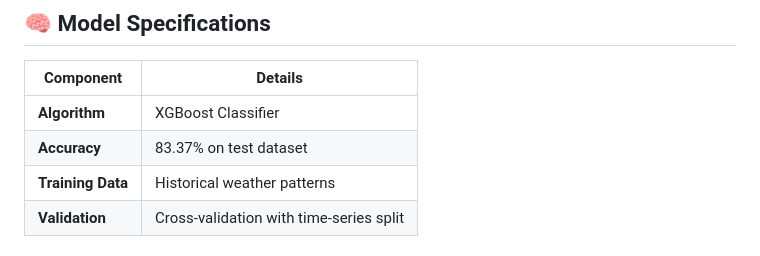
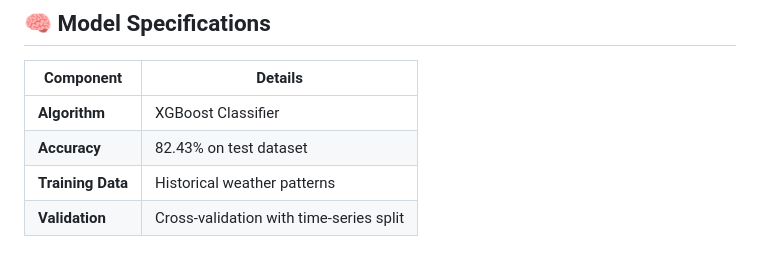
Before and after one commit to vinayakjoshi04/Rain-Predictor, a Markdown page: README.md, the part around the change. Drawn GitHub-style.

```diff
--- a/README.md
+++ b/README.md
@@ -40,7 +40,7 @@ Rainfall-Prediction/
 | Component | Details |
 |-----------|---------|
 | **Algorithm** | XGBoost Classifier |
-| **Accuracy** | 83.37% on test dataset |
+| **Accuracy** | 82.43% on test dataset |
 | **Training Data** | Historical weather patterns |
 | **Validation** | Cross-validation with time-series split |
 
```
